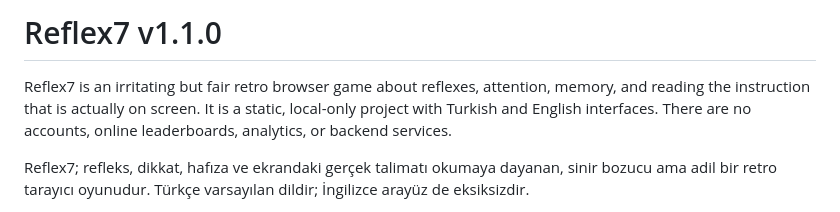
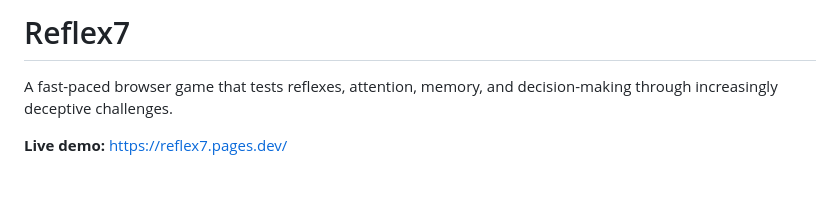
Before and after one commit to tunahan-kara/Reflex7, a Markdown page: README.md, the part around one of its changes. GitHub-like rendering; blank space fills up the shorter version.

```diff
--- a/README.md
+++ b/README.md
@@ -1,6 +1,6 @@
-# Reflex7 v1.1.0
+# Reflex7
 
-Reflex7 is an irritating but fair retro browser game about reflexes, attention, memory, and reading the instruction that is actually on screen. It is a static, local-only project with Turkish and English interfaces. There are no accounts, online leaderboards, analytics, or backend services.
+A fast-paced browser game that tests reflexes, attention, memory, and decision-making through increasingly deceptive challenges.
 
-Reflex7; refleks, dikkat, hafıza ve ekrandaki gerçek talimatı okumaya dayanan, sinir bozucu ama adil bir retro tarayıcı oyunudur. Türkçe varsayılan dildir; İngilizce arayüz de eksiksizdir.
+**Live demo:** [https://reflex7.pages.dev/](https://reflex7.pages.dev/)
 
```
Also changed, not shown: other parts of README.md (+79 -97 lines).
